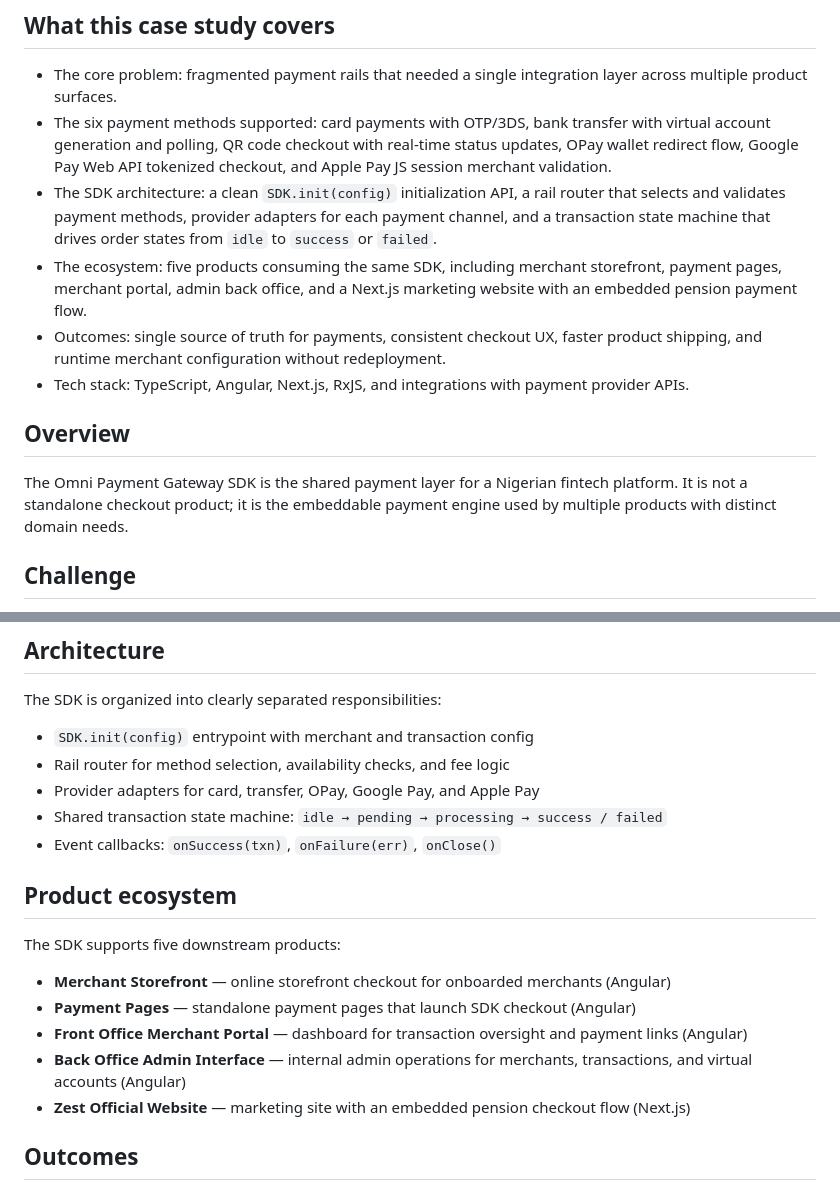
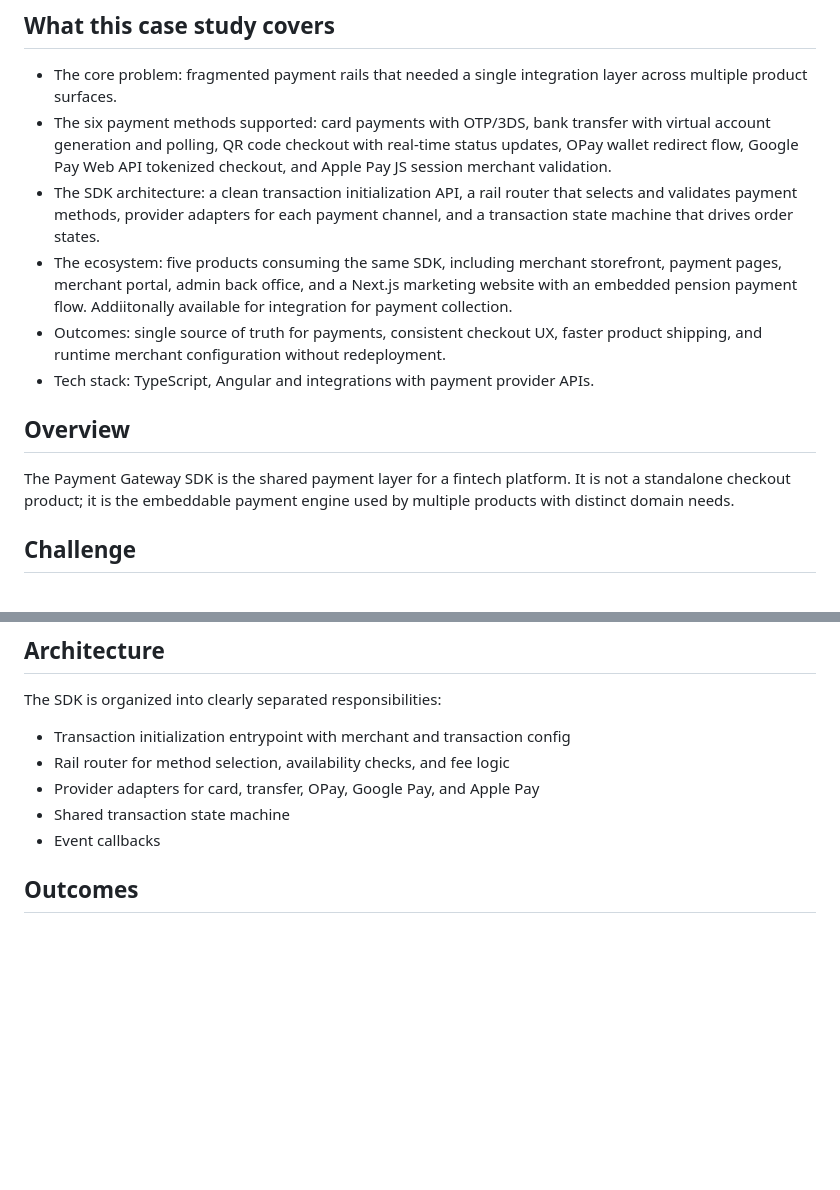
Before and after one commit to AfubeAngel/Case-study-payment-sdk, a Markdown page: README.md, 2 parts joined by grey strips. Drawn GitHub-style; blank space fills up the shorter version.

Commit message:
Revise SDK architecture and ecosystem details in README
Updated SDK architecture and ecosystem descriptions in README.

```diff
--- a/README.md
+++ b/README.md
@@ -6,14 +6,14 @@ A fintech case study showcasing a shared payment SDK that unifies fragmented pay
 
 - The core problem: fragmented payment rails that needed a single integration layer across multiple product surfaces.
 - The six payment methods supported: card payments with OTP/3DS, bank transfer with virtual account generation and polling, QR code checkout with real-time status updates, OPay wallet redirect flow, Google Pay Web API tokenized checkout, and Apple Pay JS session merchant validation.
-- The SDK architecture: a clean `SDK.init(config)` initialization API, a rail router that selects and validates payment methods, provider adapters for each payment channel, and a transaction state machine that drives order states from `idle` to `success` or `failed`.
-- The ecosystem: five products consuming the same SDK, including merchant storefront, payment pages, merchant portal, admin back office, and a Next.js marketing website with an embedded pension payment flow.
+- The SDK architecture: a clean transaction initialization API, a rail router that selects and validates payment methods, provider adapters for each payment channel, and a transaction state machine that drives order states.
+- The ecosystem: five products consuming the same SDK, including merchant storefront, payment pages, merchant portal, admin back office, and a Next.js marketing website with an embedded pension payment flow. Addiitonally available for integration for payment collection.
 - Outcomes: single source of truth for payments, consistent checkout UX, faster product shipping, and runtime merchant configuration without redeployment.
-- Tech stack: TypeScript, Angular, Next.js, RxJS, and integrations with payment provider APIs.
+- Tech stack: TypeScript, Angular and integrations with payment provider APIs.
 
 ## Overview
 
-The Omni Payment Gateway SDK is the shared payment layer for a Nigerian fintech platform. It is not a standalone checkout product; it is the embeddable payment engine used by multiple products with distinct domain needs.
+The Payment Gateway SDK is the shared payment layer for a fintech platform. It is not a standalone checkout product; it is the embeddable payment engine used by multiple products with distinct domain needs.
 
 ## Challenge
 
@@ -48,21 +48,11 @@ A single SDK was built to abstract provider-specific flows behind a unified API.
 
 The SDK is organized into clearly separated responsibilities:
 
-- `SDK.init(config)` entrypoint with merchant and transaction config
+- Transaction initialization entrypoint with merchant and transaction config
 - Rail router for method selection, availability checks, and fee logic
 - Provider adapters for card, transfer, OPay, Google Pay, and Apple Pay
-- Shared transaction state machine: `idle → pending → processing → success / failed`
-- Event callbacks: `onSuccess(txn)`, `onFailure(err)`, `onClose()`
-
-## Product ecosystem
-
-The SDK supports five downstream products:
-
-- **Merchant Storefront** — online storefront checkout for onboarded merchants (Angular)
-- **Payment Pages** — standalone payment pages that launch SDK checkout (Angular)
-- **Front Office Merchant Portal** — dashboard for transaction oversight and payment links (Angular)
-- **Back Office Admin Interface** — internal admin operations for merchants, transactions, and virtual accounts (Angular)
-- **Zest Official Website** — marketing site with an embedded pension checkout flow (Next.js)
+- Shared transaction state machine
+- Event callbacks
 
 ## Outcomes
 
```
